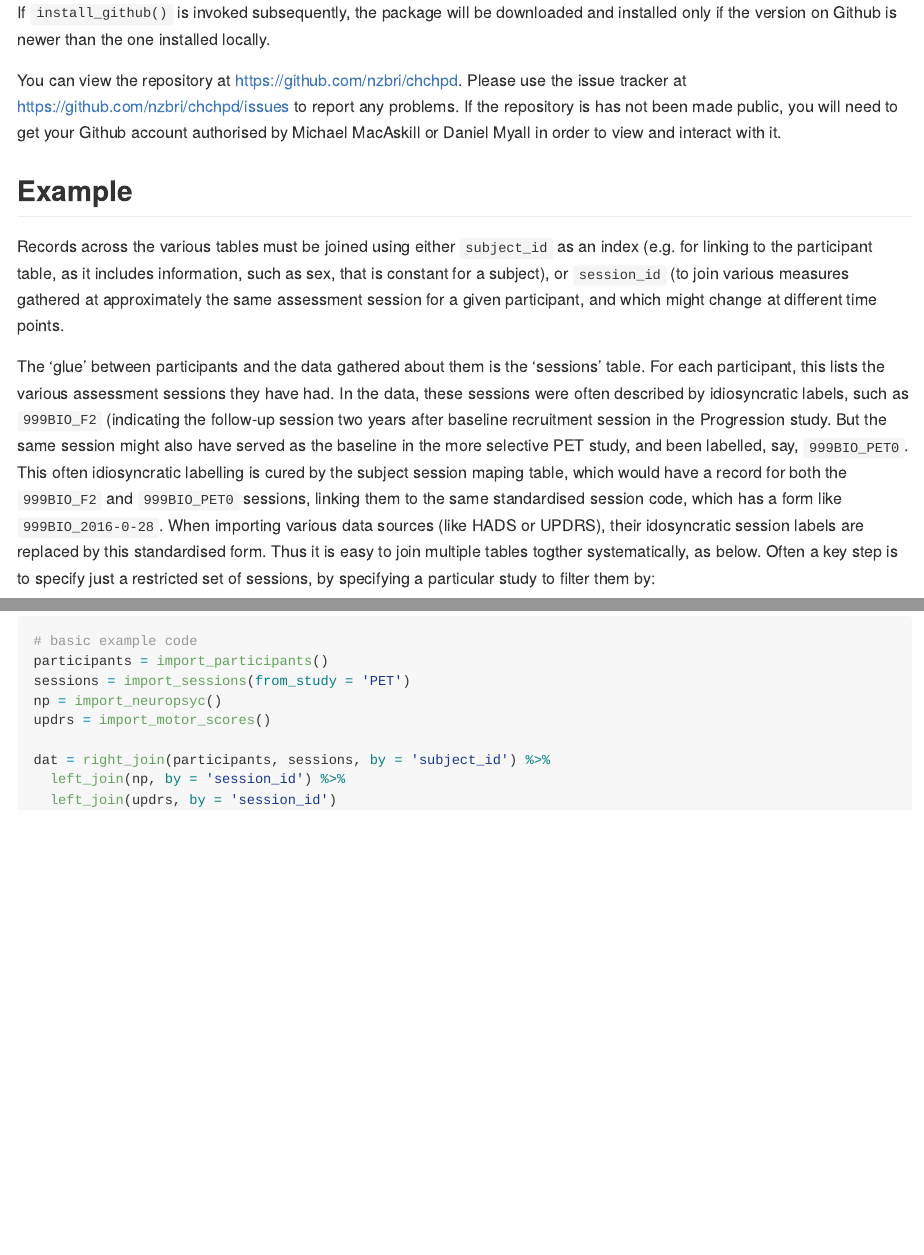
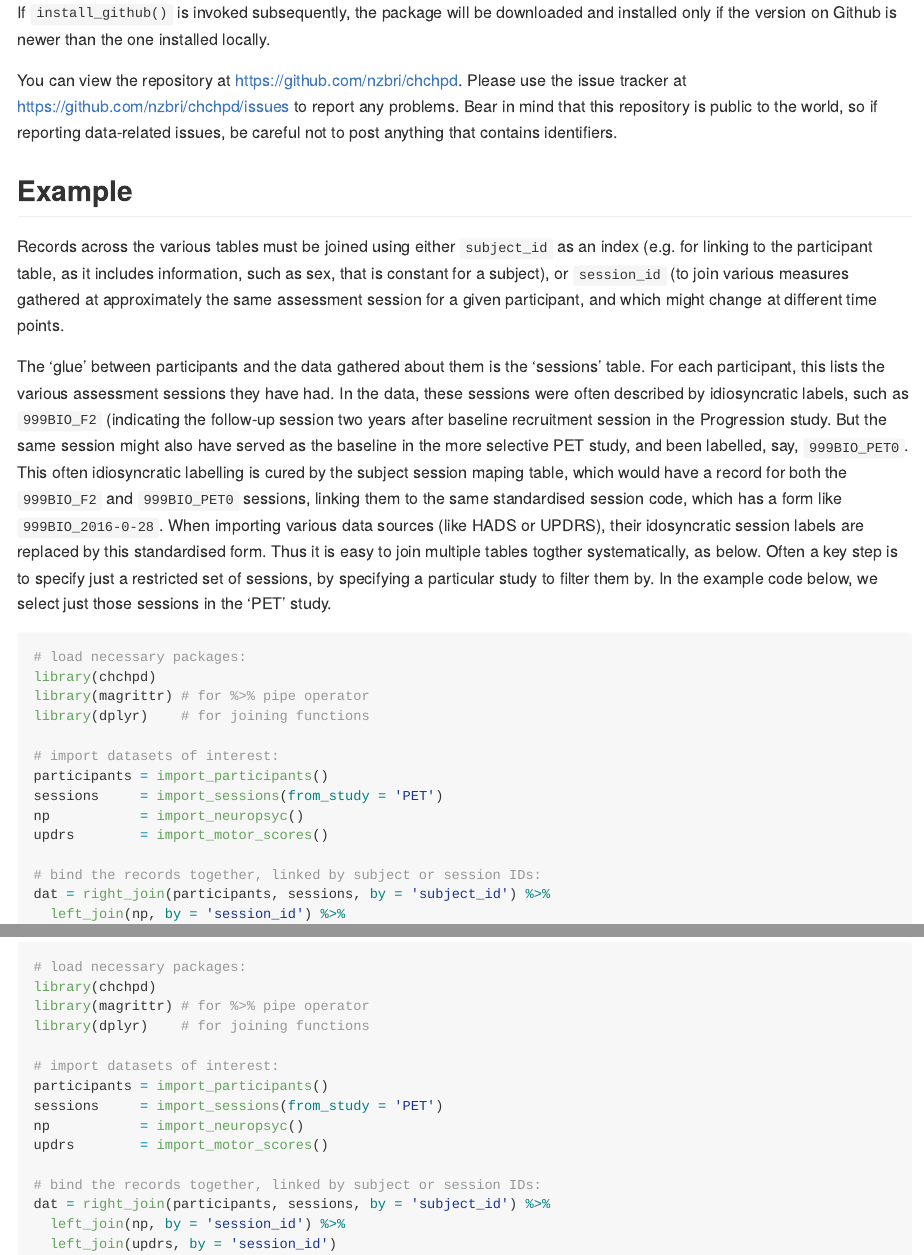
Before and after one commit to nzbri/chchpd, an R Markdown document (README.Rmd): the page in a window 1100 px wide, from 630 px down, and a second part further down, joined at a grey line. The pictures show the output file README.md that the author committed with the source, drawn offline in the style of GitHub.

Commit message:
Made minor README edit

````diff
--- a/README.Rmd
+++ b/README.Rmd
@@ -47,9 +47,9 @@ locally.
 
 You can view the repository at https://github.com/nzbri/chchpd.
 Please use the issue tracker at https://github.com/nzbri/chchpd/issues to report
-any problems. If the repository is has not been made public, you will need to
-get your Github account authorised by Michael MacAskill or Daniel Myall in
-order to view and interact with it.
+any problems. Bear in mind that this repository is public to the world, so if
+reporting data-related issues, be careful not to post anything that contains
+identifiers.
 
 ## Example
 
@@ -72,15 +72,22 @@ standardised session code, which has a form like `999BIO_2016-0-28`. When
 importing various data sources (like HADS or UPDRS), their idosyncratic session
 labels are replaced by this standardised form. Thus it is easy to join multiple
 tables togther systematically, as below. Often a key step is to specify just a
-restricted set of sessions, by specifying a particular study to filter them by:
+restricted set of sessions, by specifying a particular study to filter them by.
+In the example code below, we select just those sessions in the 'PET' study.
 
 ```{r example, eval=FALSE, include=TRUE}
-# basic example code
+# load necessary packages:
+library(chchpd)
+library(magrittr) # for %>% pipe operator
+library(dplyr)    # for joining functions
+
+# import datasets of interest:
 participants = import_participants()
-sessions = import_sessions(from_study = 'PET')
-np = import_neuropsyc()
-updrs = import_motor_scores()
+sessions     = import_sessions(from_study = 'PET')
+np           = import_neuropsyc()
+updrs        = import_motor_scores()
 
+# bind the records together, linked by subject or session IDs:
 dat = right_join(participants, sessions, by = 'subject_id') %>%
   left_join(np, by = 'session_id') %>%
   left_join(updrs, by = 'session_id')
````
Also changed, not shown: README.md.
